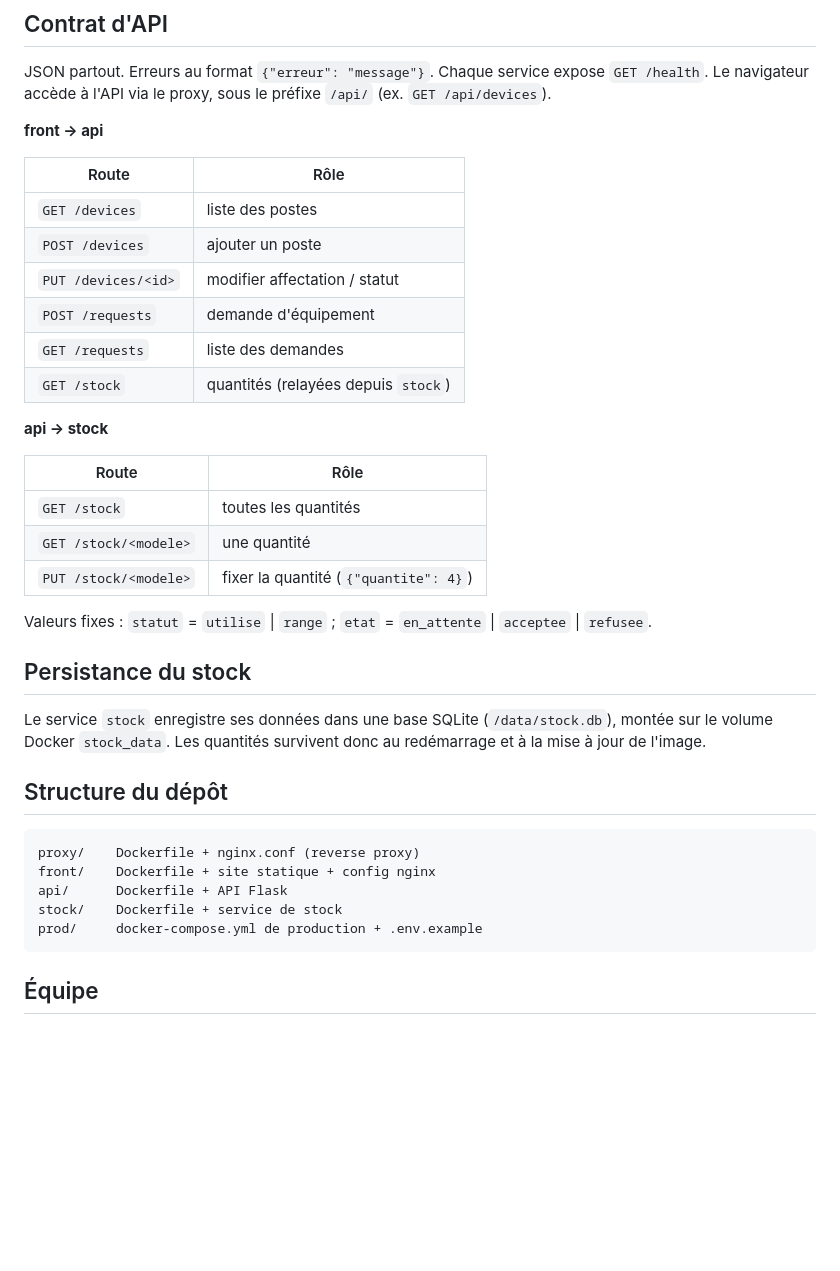
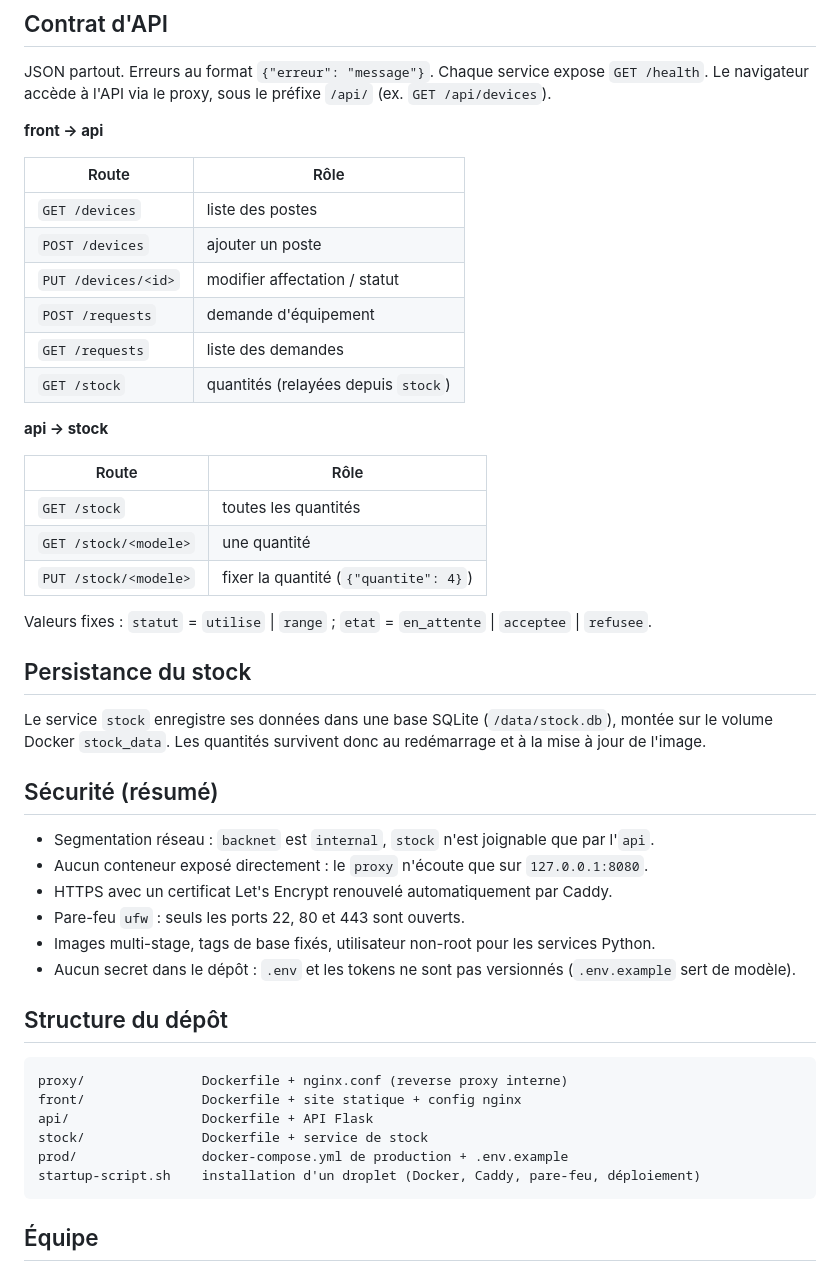
Before and after one commit to LuisGP-sudo/1nventory, a Markdown page: README.md, the part around one of its changes. GitHub-like rendering; blank space fills up the shorter version.

````diff
--- a/README.md
+++ b/README.md
@@ -182,37 +239,47 @@ JSON partout. Erreurs au format `{"erreur": "message"}`. Chaque service expose `
 
 **front → api**
 
-| Route | Rôle |
-|---|---|
-| `GET /devices` | liste des postes |
-| `POST /devices` | ajouter un poste |
-| `PUT /devices/<id>` | modifier affectation / statut |
-| `POST /requests` | demande d'équipement |
-| `GET /requests` | liste des demandes |
-| `GET /stock` | quantités (relayées depuis `stock`) |
+| Route               | Rôle                                |
+|---------------------|-------------------------------------|
+| `GET /devices`      | liste des postes                    |
+| `POST /devices`     | ajouter un poste                    |
+| `PUT /devices/<id>` | modifier affectation / statut       |
+| `POST /requests`    | demande d'équipement                |
+| `GET /requests`     | liste des demandes                  |
+| `GET /stock`        | quantités (relayées depuis `stock`) |
 
 **api → stock**
 
-| Route | Rôle |
-|---|---|
-| `GET /stock` | toutes les quantités |
-| `GET /stock/<modele>` | une quantité |
+| Route                 | Rôle                                  |
+|-----------------------|---------------------------------------|
+| `GET /stock`          | toutes les quantités                  |
+| `GET /stock/<modele>` | une quantité                          |
 | `PUT /stock/<modele>` | fixer la quantité (`{"quantite": 4}`) |
 
-Valeurs fixes : `statut` = `utilise` \| `range` ; `etat` = `en_attente` \| `acceptee` \| `refusee`.
+Valeurs fixes : `statut` = `utilise` | `range` ; `etat` = `en_attente` | `acceptee` | `refusee`.
 
 ## Persistance du stock
 
 Le service `stock` enregistre ses données dans une base SQLite (`/data/stock.db`), montée sur le volume Docker `stock_data`. Les quantités survivent donc au redémarrage et à la mise à jour de l'image.
 
+## Sécurité (résumé)
+
+- Segmentation réseau : `backnet` est `internal`, `stock` n'est joignable que par l'`api`.
+- Aucun conteneur exposé directement : le `proxy` n'écoute que sur `127.0.0.1:8080`.
+- HTTPS avec un certificat Let's Encrypt renouvelé automatiquement par Caddy.
+- Pare-feu `ufw` : seuls les ports 22, 80 et 443 sont ouverts.
+- Images multi-stage, tags de base fixés, utilisateur non-root pour les services Python.
+- Aucun secret dans le dépôt : `.env` et les tokens ne sont pas versionnés (`.env.example` sert de modèle).
+
 ## Structure du dépôt
 
 ```
-proxy/    Dockerfile + nginx.conf (reverse proxy)
-front/    Dockerfile + site statique + config nginx
-api/      Dockerfile + API Flask
-stock/    Dockerfile + service de stock
-prod/     docker-compose.yml de production + .env.example
+proxy/               Dockerfile + nginx.conf (reverse proxy interne)
+front/               Dockerfile + site statique + config nginx
+api/                 Dockerfile + API Flask
+stock/               Dockerfile + service de stock
+prod/                docker-compose.yml de production + .env.example
+startup-script.sh    installation d'un droplet (Docker, Caddy, pare-feu, déploiement)
 ```
 
 ## Équipe
````
Also changed, not shown: other parts of README.md (+100 -43 lines).
